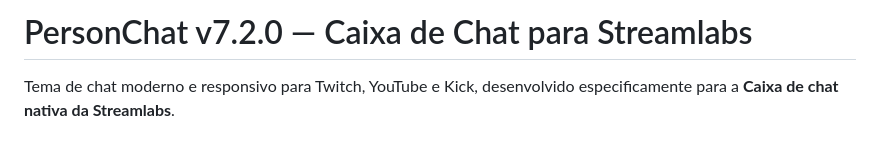
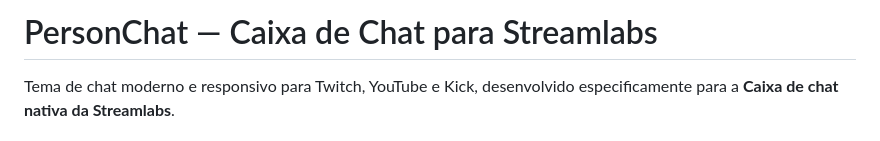
Before and after one commit to Miyzuu/PersonChat, a Markdown page: README.md, the part around the change. Drawn GitHub-style.

```diff
--- a/README.md
+++ b/README.md
@@ -1,4 +1,4 @@
-# PersonChat v7.2.0 — Caixa de Chat para Streamlabs
+# PersonChat — Caixa de Chat para Streamlabs
 
 Tema de chat moderno e responsivo para Twitch, YouTube e Kick, desenvolvido especificamente para a **Caixa de chat nativa da Streamlabs**.
 
```
